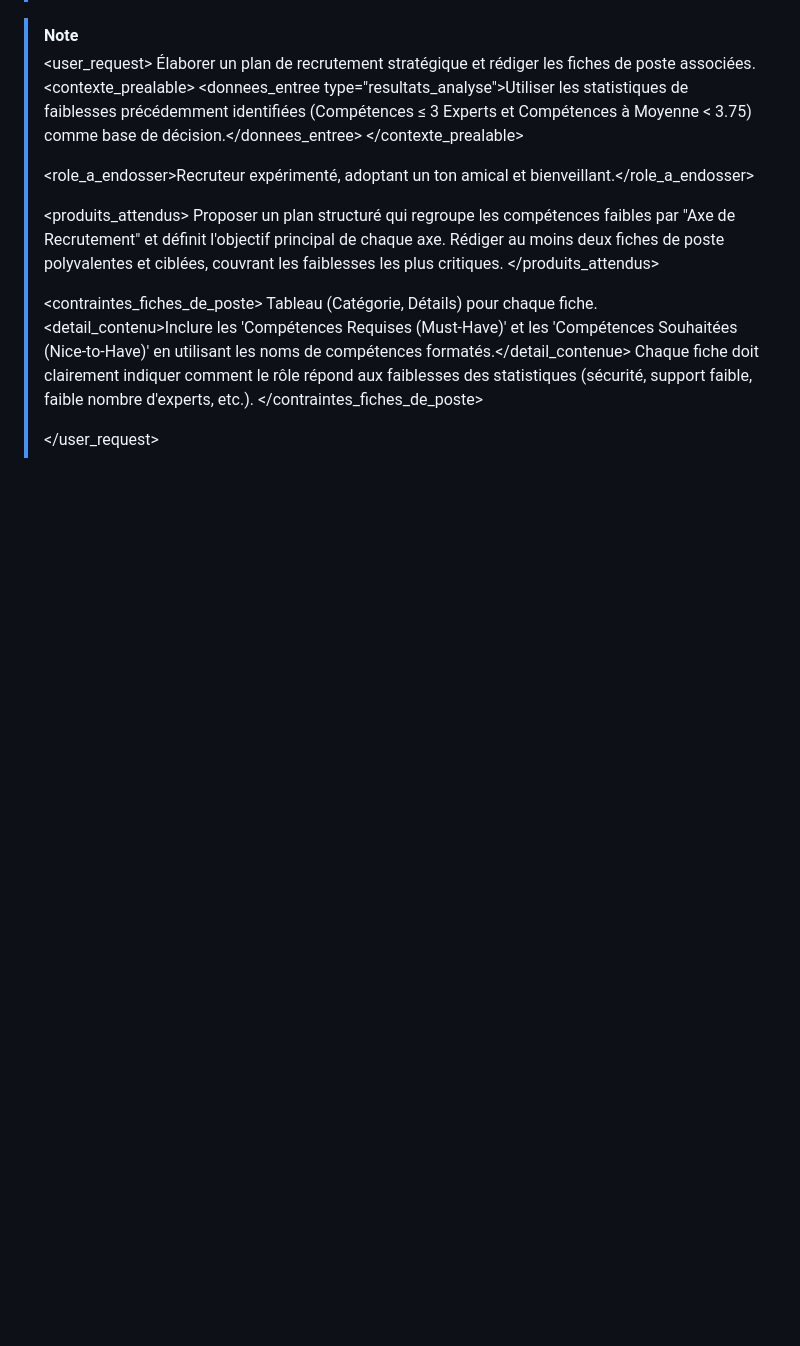
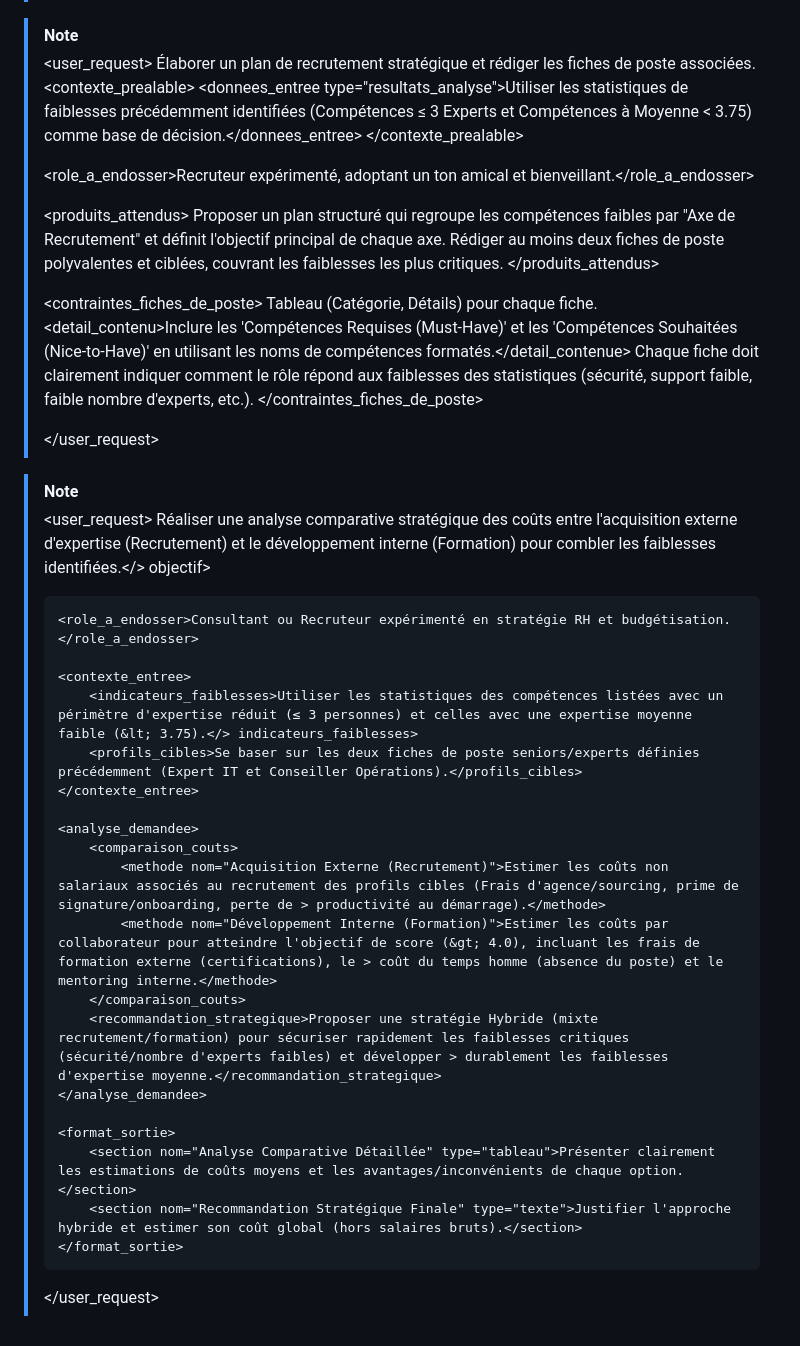
Before and after one commit to Tykrael/formation.ai.advisor, a Markdown page: README.md, the part around the change. GitHub-like rendering; blank space fills up the shorter version.

Commit message:
update readme full prompt

```diff
--- a/README.md
+++ b/README.md
@@ -143,3 +143,29 @@ Screencaps + files for the demo
 > </contraintes_fiches_de_poste>
 >
 > </user_request>
+
+
+> [!NOTE]
+> <user_request>
+>     <objectif>Réaliser une analyse comparative stratégique des coûts entre l'acquisition externe d'expertise (Recrutement) et le développement interne (Formation) pour combler les faiblesses identifiées.</> objectif>
+>
+>     <role_a_endosser>Consultant ou Recruteur expérimenté en stratégie RH et budgétisation.</role_a_endosser>
+>
+>     <contexte_entree>
+>         <indicateurs_faiblesses>Utiliser les statistiques des compétences listées avec un périmètre d'expertise réduit (≤ 3 personnes) et celles avec une expertise moyenne faible (&lt; 3.75).</> indicateurs_faiblesses>
+>         <profils_cibles>Se baser sur les deux fiches de poste seniors/experts définies précédemment (Expert IT et Conseiller Opérations).</profils_cibles>
+>     </contexte_entree>
+>
+>     <analyse_demandee>
+>         <comparaison_couts>
+>             <methode nom="Acquisition Externe (Recrutement)">Estimer les coûts non salariaux associés au recrutement des profils cibles (Frais d'agence/sourcing, prime de signature/onboarding, perte de > productivité au démarrage).</methode>
+>             <methode nom="Développement Interne (Formation)">Estimer les coûts par collaborateur pour atteindre l'objectif de score (&gt; 4.0), incluant les frais de formation externe (certifications), le > coût du temps homme (absence du poste) et le mentoring interne.</methode>
+>         </comparaison_couts>
+>         <recommandation_strategique>Proposer une stratégie Hybride (mixte recrutement/formation) pour sécuriser rapidement les faiblesses critiques (sécurité/nombre d'experts faibles) et développer > durablement les faiblesses d'expertise moyenne.</recommandation_strategique>
+>     </analyse_demandee>
+>
+>     <format_sortie>
+>         <section nom="Analyse Comparative Détaillée" type="tableau">Présenter clairement les estimations de coûts moyens et les avantages/inconvénients de chaque option.</section>
+>         <section nom="Recommandation Stratégique Finale" type="texte">Justifier l'approche hybride et estimer son coût global (hors salaires bruts).</section>
+>     </format_sortie>
+> </user_request>
```
